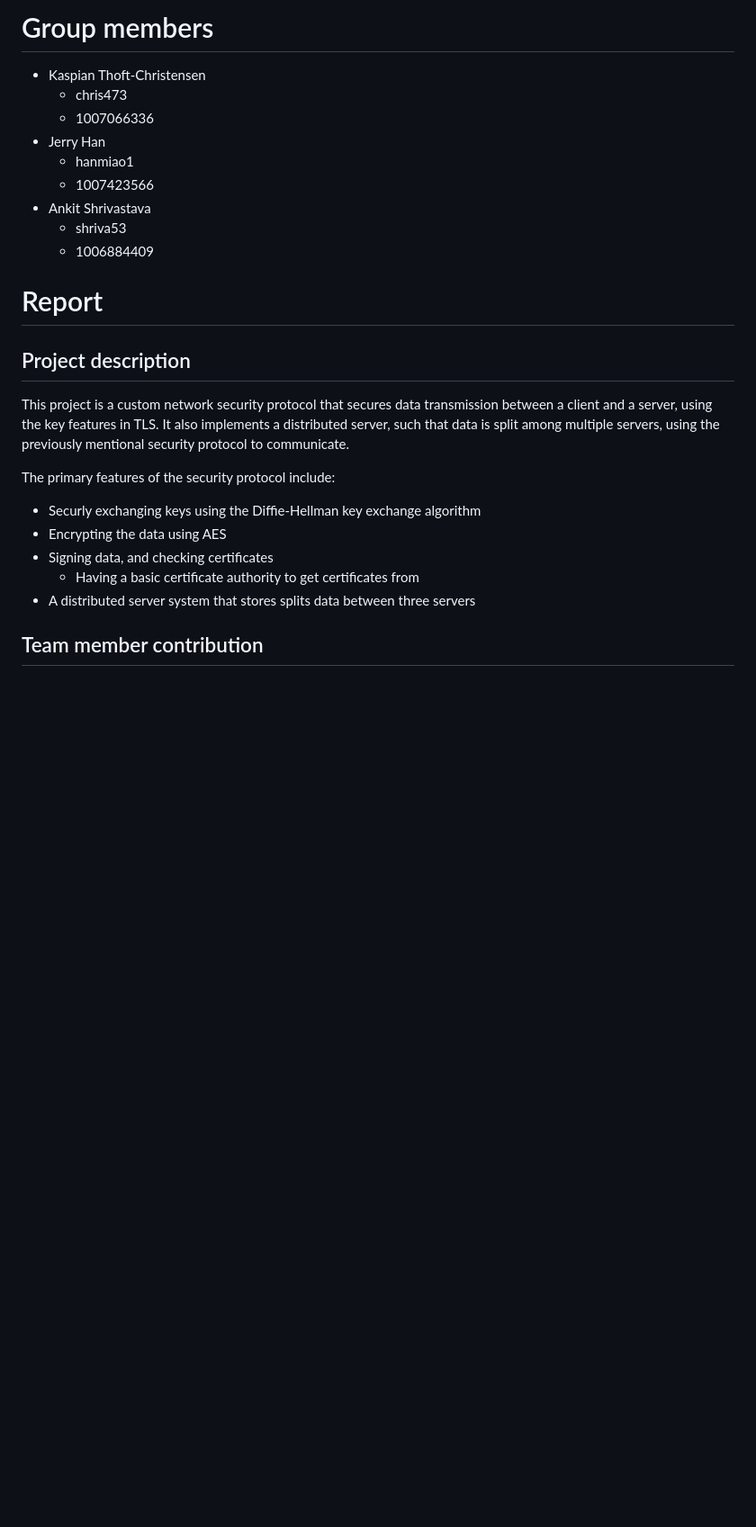
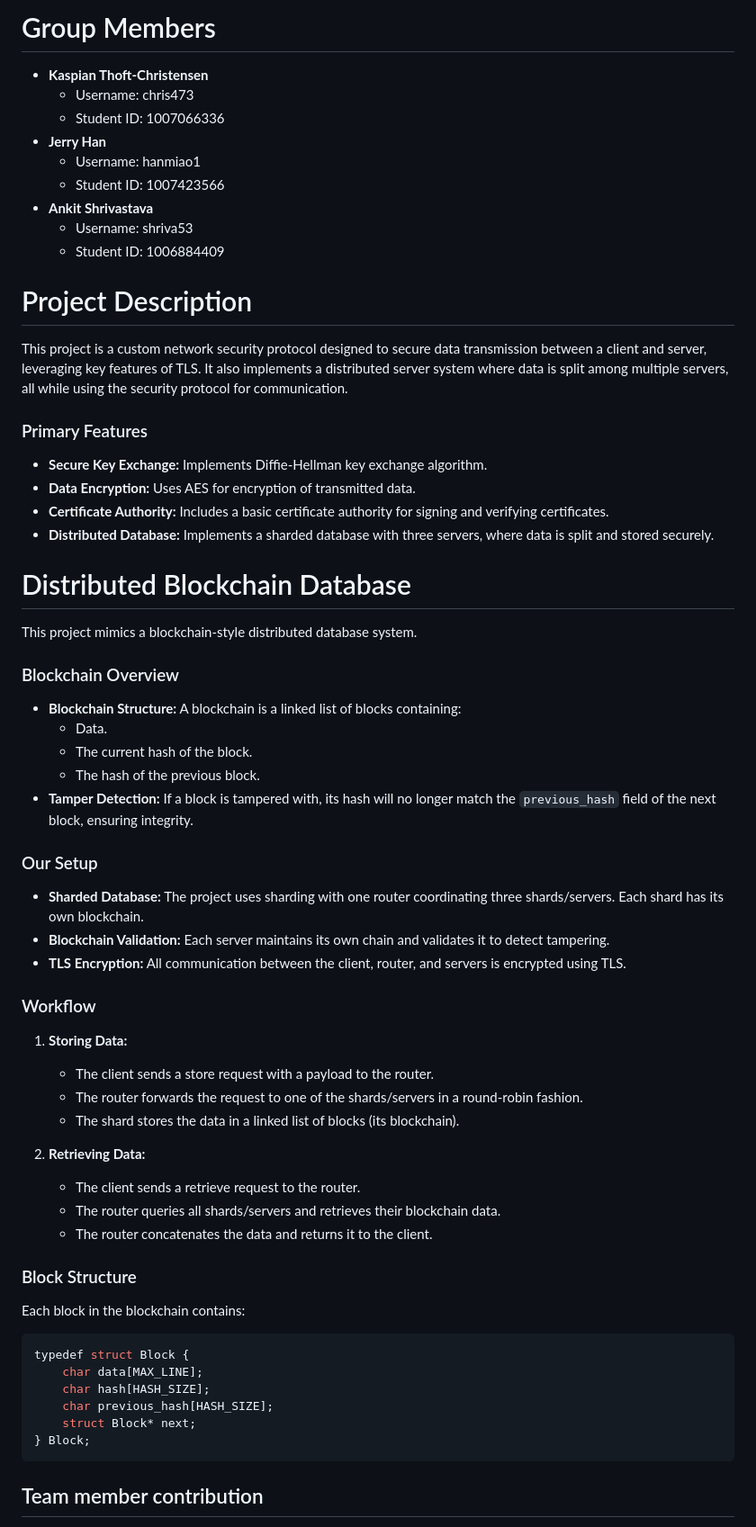
Before and after one commit to Kaspian-TC/CSCD58-final-project, a Markdown page: README.md, the part around the change printed below. Shown: that part at 90% size. Rendered like a GitHub page; blank space fills up the shorter version.

Commit message:
distributed network readme updated

````diff
--- a/README.md
+++ b/README.md
@@ -1,28 +1,67 @@
-# Group members
+# Group Members
 
-- Kaspian Thoft-Christensen
-	- chris473
-    - 1007066336
-- Jerry Han
-    - hanmiao1
-    - 1007423566
-- Ankit Shrivastava
-    - shriva53
-    - 1006884409
+- **Kaspian Thoft-Christensen**
+  - Username: chris473
+  - Student ID: 1007066336
+- **Jerry Han**
+  - Username: hanmiao1
+  - Student ID: 1007423566
+- **Ankit Shrivastava**
+  - Username: shriva53
+  - Student ID: 1006884409
 
-# Report
+# Project Description
 
-## Project description
+This project is a custom network security protocol designed to secure data transmission between a client and server, leveraging key features of TLS. It also implements a distributed server system where data is split among multiple servers, all while using the security protocol for communication.
 
-This project is a custom network security protocol that secures data transmission between a client and a server, using the key features in TLS. It also implements a distributed server, such that data is split among multiple servers, using the previously mentional security protocol to communicate.
+### Primary Features
 
-The primary features of the security protocol include:
+- **Secure Key Exchange:** Implements Diffie-Hellman key exchange algorithm.
+- **Data Encryption:** Uses AES for encryption of transmitted data.
+- **Certificate Authority:** Includes a basic certificate authority for signing and verifying certificates.
+- **Distributed Database:** Implements a sharded database with three servers, where data is split and stored securely.
 
-- Securly exchanging keys using the Diffie-Hellman key exchange algorithm
-- Encrypting the data using AES
-- Signing data, and checking certificates
-    - Having a basic certificate authority to get certificates from
-- A distributed server system that stores splits data between three servers
+# Distributed Blockchain Database
+
+This project mimics a blockchain-style distributed database system.
+
+### Blockchain Overview
+
+- **Blockchain Structure:** A blockchain is a linked list of blocks containing:
+  - Data.
+  - The current hash of the block.
+  - The hash of the previous block.
+- **Tamper Detection:** If a block is tampered with, its hash will no longer match the `previous_hash` field of the next block, ensuring integrity.
+
+### Our Setup
+
+- **Sharded Database:** The project uses sharding with one router coordinating three shards/servers. Each shard has its own blockchain.
+- **Blockchain Validation:** Each server maintains its own chain and validates it to detect tampering.
+- **TLS Encryption:** All communication between the client, router, and servers is encrypted using TLS.
+
+### Workflow
+
+1. **Storing Data:**
+   - The client sends a store request with a payload to the router.
+   - The router forwards the request to one of the shards/servers in a round-robin fashion.
+   - The shard stores the data in a linked list of blocks (its blockchain).
+
+2. **Retrieving Data:**
+   - The client sends a retrieve request to the router.
+   - The router queries all shards/servers and retrieves their blockchain data.
+   - The router concatenates the data and returns it to the client.
+
+### Block Structure
+
+Each block in the blockchain contains:
+```c
+typedef struct Block {
+    char data[MAX_LINE];
+    char hash[HASH_SIZE];
+    char previous_hash[HASH_SIZE];
+    struct Block* next;
+} Block;
+```
 
 ## Team member contribution
 
````
Also changed, not shown: other parts of README.md (+20 -1 lines).
